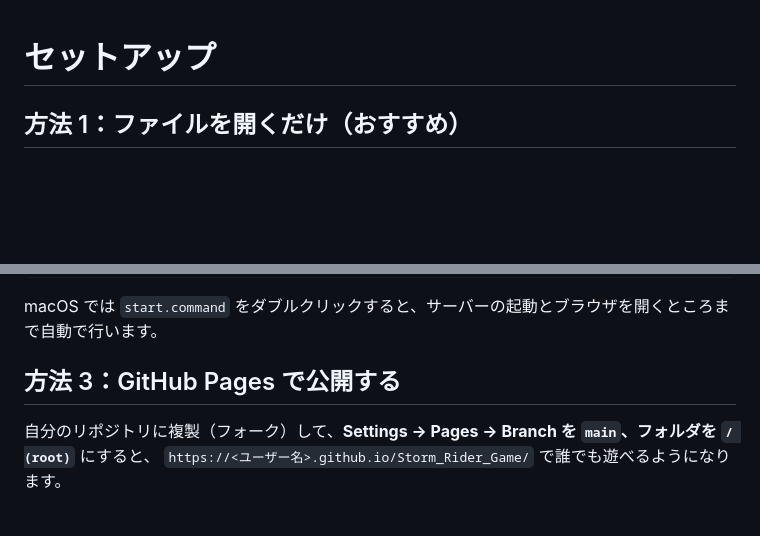
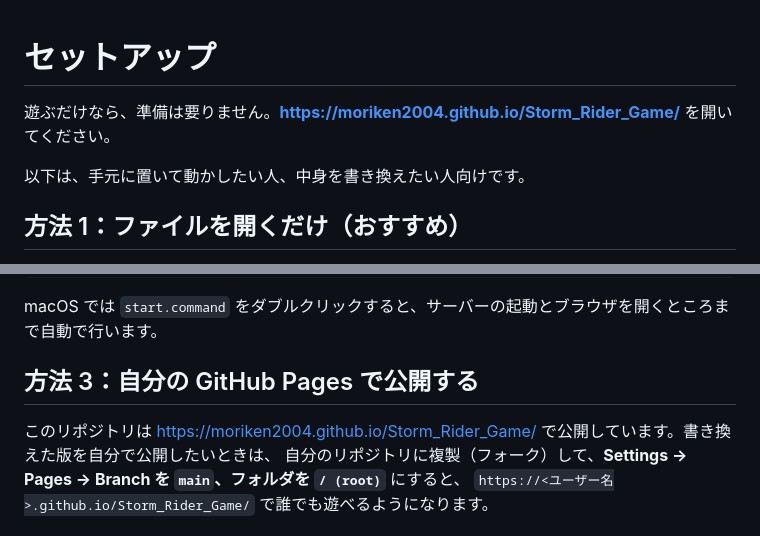
Before and after one commit to moriken2004/Storm_Rider_Game, a Markdown page: docs/SETUP.md, 2 parts joined by grey strips. GitHub-like rendering; blank space fills up the shorter version.

```diff
--- a/docs/SETUP.md
+++ b/docs/SETUP.md
@@ -1,4 +1,8 @@
 # セットアップ
+
+遊ぶだけなら、準備は要りません。**<https://moriken2004.github.io/Storm_Rider_Game/>** を開いてください。
+
+以下は、手元に置いて動かしたい人、中身を書き換えたい人向けです。
 
 ## 方法 1：ファイルを開くだけ（おすすめ）
 
@@ -27,8 +31,9 @@ python3 -m http.server 8795 --bind 127.0.0.1
 
 macOS では `start.command` をダブルクリックすると、サーバーの起動とブラウザを開くところまで自動で行います。
 
-## 方法 3：GitHub Pages で公開する
+## 方法 3：自分の GitHub Pages で公開する
 
+このリポジトリは <https://moriken2004.github.io/Storm_Rider_Game/> で公開しています。書き換えた版を自分で公開したいときは、
 自分のリポジトリに複製（フォーク）して、**Settings → Pages → Branch を `main`、フォルダを `/ (root)`** にすると、
 `https://<ユーザー名>.github.io/Storm_Rider_Game/` で誰でも遊べるようになります。
 
```
Also changed, not shown: README.md (+9 -1 lines).
